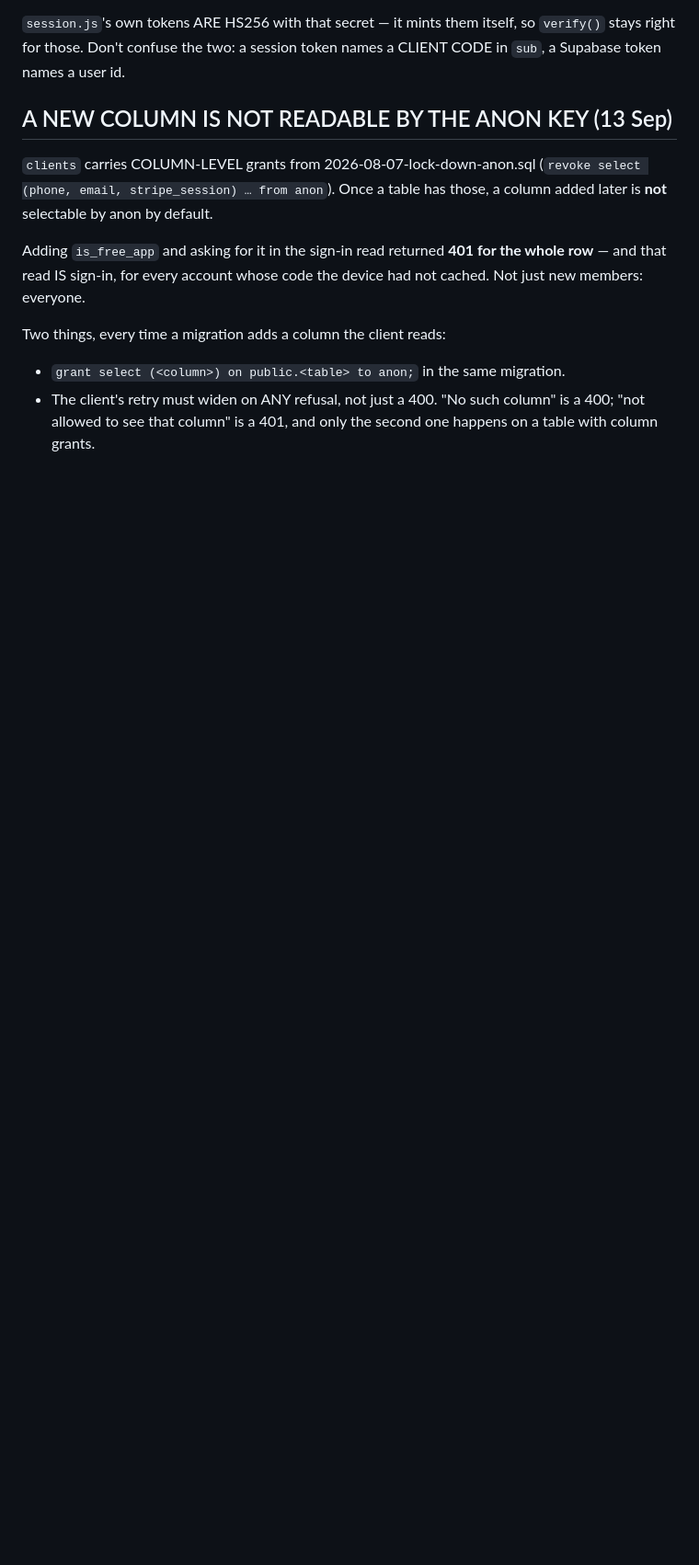
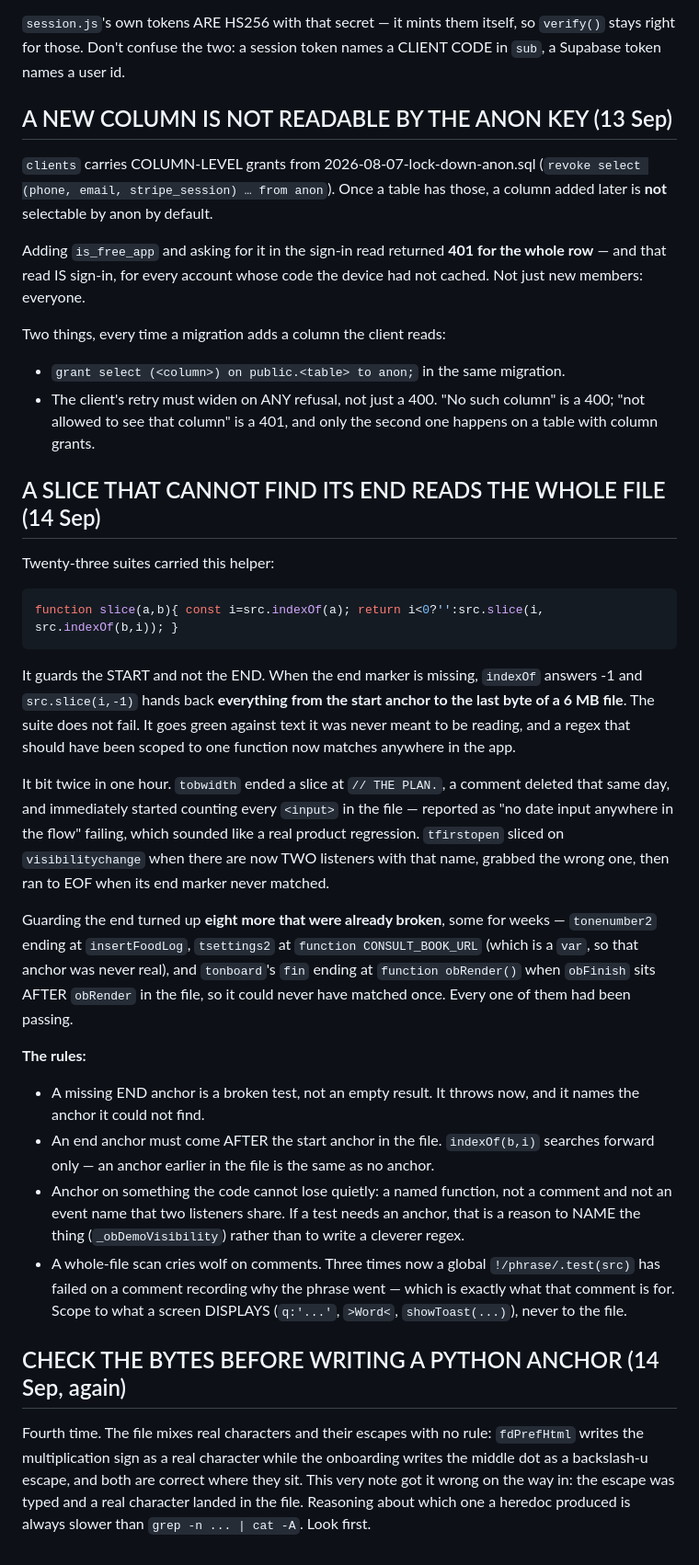
Before and after one commit to Yourjimbff/yourjimbff, a Markdown page: CLAUDE.md, the part around the change. Shown at 92% size. GitHub-like rendering; blank space fills up the shorter version.

Commit message:
CLAUDE.md: two traps that both hide instead of failing
A slice that cannot find its end reads the whole file - the failure mode behind eleven stale anchors across ten suites, eight of which had been passing for weeks against text they were never meant to see. The rules: an end anchor must come after the start; anchor on a named function, not a comment or an event name two listeners share; and scope a scan to what a screen displays, because a whole-file scan cries wolf on the comment recording why a phrase was removed.

And the escaping trap, fourth time. This file mixes real characters and their backslash-u escapes with no rule and both are correct where they sit. The note itself got it wrong on the way in, which is the argument.

````diff
--- a/CLAUDE.md
+++ b/CLAUDE.md
@@ -299,3 +299,56 @@ Two things, every time a migration adds a column the client reads:
 - The client's retry must widen on ANY refusal, not just a 400. "No such column"
   is a 400; "not allowed to see that column" is a 401, and only the second one
   happens on a table with column grants.
+
+## A SLICE THAT CANNOT FIND ITS END READS THE WHOLE FILE (14 Sep)
+
+Twenty-three suites carried this helper:
+
+```js
+function slice(a,b){ const i=src.indexOf(a); return i<0?'':src.slice(i, src.indexOf(b,i)); }
+```
+
+It guards the START and not the END. When the end marker is missing,
+`indexOf` answers -1 and `src.slice(i,-1)` hands back **everything from the
+start anchor to the last byte of a 6 MB file**. The suite does not fail. It
+goes green against text it was never meant to be reading, and a regex that
+should have been scoped to one function now matches anywhere in the app.
+
+It bit twice in one hour. `tobwidth` ended a slice at `// THE PLAN.`, a
+comment deleted that same day, and immediately started counting every
+`<input>` in the file — reported as "no date input anywhere in the flow"
+failing, which sounded like a real product regression. `tfirstopen` sliced on
+`visibilitychange` when there are now TWO listeners with that name, grabbed
+the wrong one, then ran to EOF when its end marker never matched.
+
+Guarding the end turned up **eight more that were already broken**, some for
+weeks — `tonenumber2` ending at `insertFoodLog`, `tsettings2` at
+`function CONSULT_BOOK_URL` (which is a `var`, so that anchor was never real),
+and `tonboard`'s `fin` ending at `function obRender()` when `obFinish` sits
+AFTER `obRender` in the file, so it could never have matched once. Every one
+of them had been passing.
+
+**The rules:**
+
+- A missing END anchor is a broken test, not an empty result. It throws now,
+  and it names the anchor it could not find.
+- An end anchor must come AFTER the start anchor in the file. `indexOf(b,i)`
+  searches forward only — an anchor earlier in the file is the same as no
+  anchor.
+- Anchor on something the code cannot lose quietly: a named function, not a
+  comment and not an event name that two listeners share. If a test needs an
+  anchor, that is a reason to NAME the thing (`_obDemoVisibility`) rather than
+  to write a cleverer regex.
+- A whole-file scan cries wolf on comments. Three times now a global
+  `!/phrase/.test(src)` has failed on a comment recording why the phrase went
+  — which is exactly what that comment is for. Scope to what a screen
+  DISPLAYS (`q:'...'`, `>Word<`, `showToast(...)`), never to the file.
+
+## CHECK THE BYTES BEFORE WRITING A PYTHON ANCHOR (14 Sep, again)
+
+Fourth time. The file mixes real characters and their escapes with no rule:
+`fdPrefHtml` writes the multiplication sign as a real character while the
+onboarding writes the middle dot as a backslash-u escape, and both are
+correct where they sit. This very note got it wrong on the way in: the
+escape was typed and a real character landed in the file. Reasoning about which one a
+heredoc produced is always slower than `grep -n ... | cat -A`. Look first.
````
